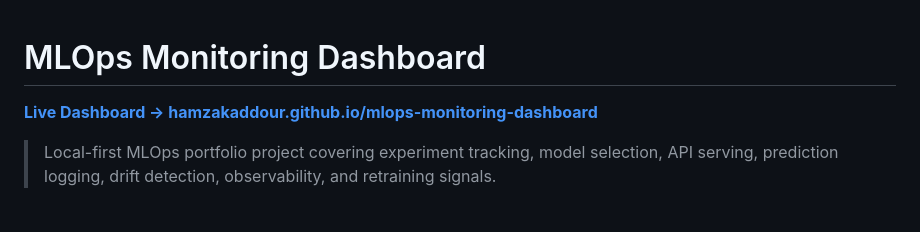
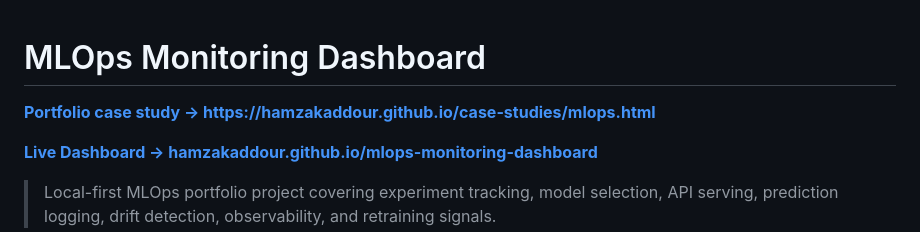
Before and after one commit to HamzaKaddour/mlops-monitoring-dashboard, a Markdown page: README.md, the part around the change. Rendered like a GitHub page; blank space fills up the shorter version.

Commit message:
Link portfolio case study from repository README

```diff
--- a/README.md
+++ b/README.md
@@ -1,4 +1,6 @@
 # MLOps Monitoring Dashboard
+
+[**Portfolio case study → https://hamzakaddour.github.io/case-studies/mlops.html**](https://hamzakaddour.github.io/case-studies/mlops.html)
 
 [**Live Dashboard → hamzakaddour.github.io/mlops-monitoring-dashboard**](https://hamzakaddour.github.io/mlops-monitoring-dashboard/)
 
```
